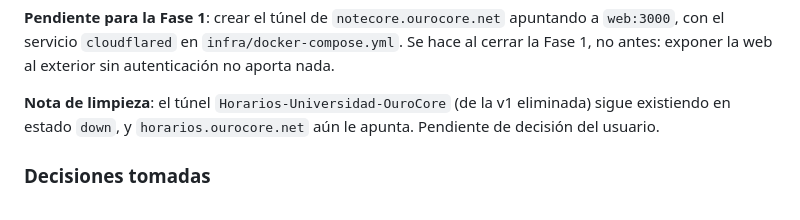
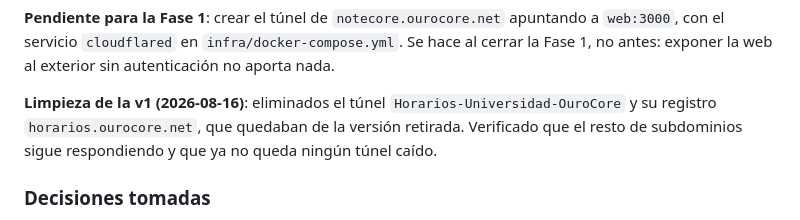
Before and after one commit to BrianTz79/NoteCore, a Markdown page: PROYECTO.md, the part around the change. Drawn GitHub-style.

Commit message:
docs: retira los restos de la v1 en Cloudflare
Eliminados el túnel Horarios-Universidad-OuroCore y su registro DNS
horarios.ourocore.net, que quedaban de la versión retirada. El túnel llevaba
tiempo caído con 0 conexiones.

Verificado que el resto de subdominios responde y que ya no queda ningún
túnel en estado down.

Co-Authored-By: Claude Opus 5 <noreply@anthropic.com>

```diff
--- a/PROYECTO.md
+++ b/PROYECTO.md
@@ -368,9 +368,9 @@ responde 301 al `www` preservando ruta y query.
 con el servicio `cloudflared` en `infra/docker-compose.yml`. Se hace al cerrar la Fase 1, no
 antes: exponer la web al exterior sin autenticación no aporta nada.
 
-**Nota de limpieza**: el túnel `Horarios-Universidad-OuroCore` (de la v1 eliminada) sigue
-existiendo en estado `down`, y `horarios.ourocore.net` aún le apunta. Pendiente de decisión del
-usuario.
+**Limpieza de la v1 (2026-08-16)**: eliminados el túnel `Horarios-Universidad-OuroCore` y su
+registro `horarios.ourocore.net`, que quedaban de la versión retirada. Verificado que el resto de
+subdominios sigue respondiendo y que ya no queda ningún túnel caído.
 
 ### Decisiones tomadas
 
```
